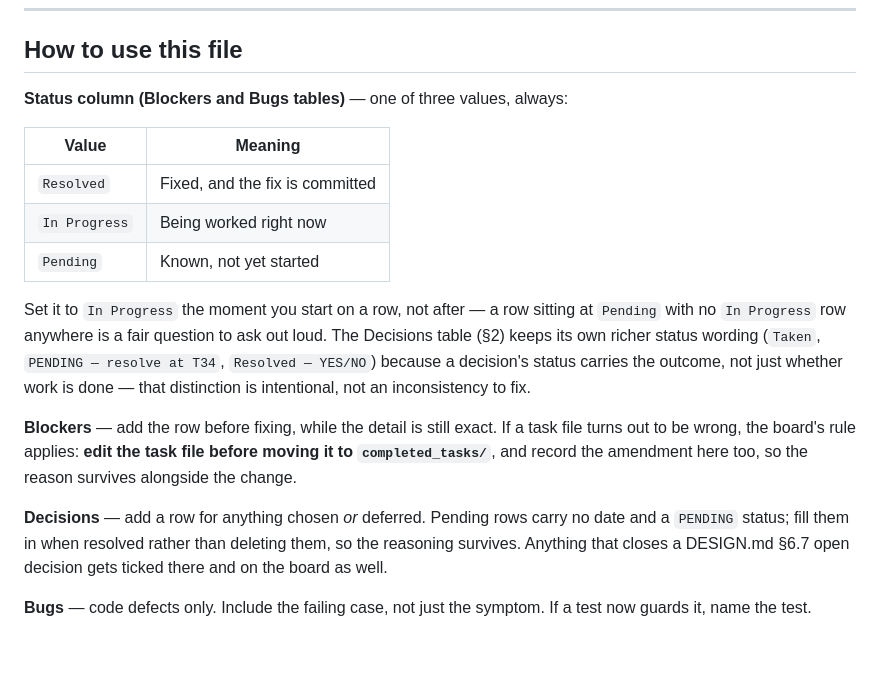
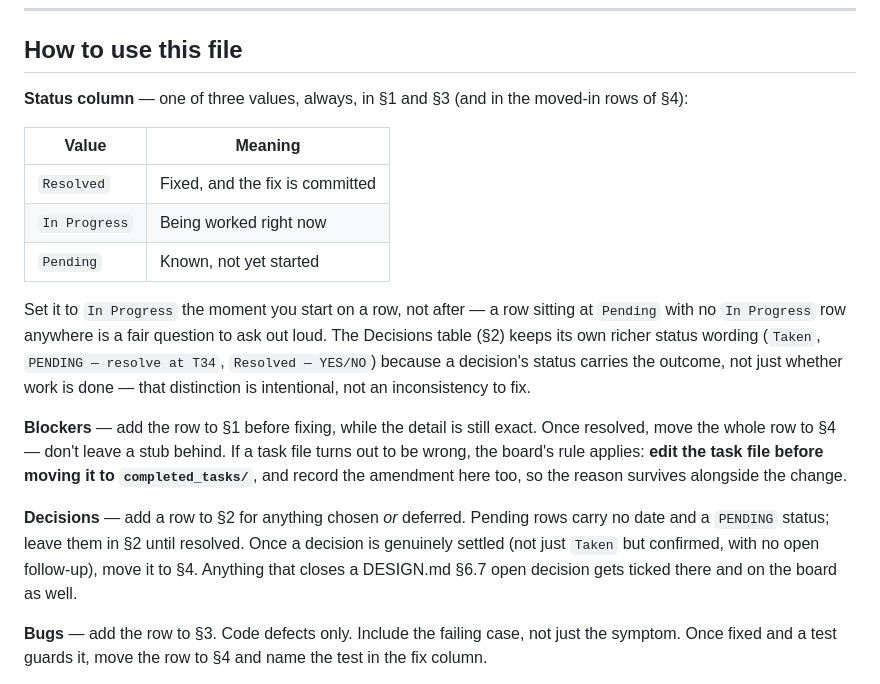
Before and after one commit to ShubhamChougale01/product_planning_agent, a Markdown page: blockers.md, the part around one of its changes. Rendered like a GitHub page; blank space fills up the shorter version.

```diff
--- a/blockers.md
+++ b/blockers.md
@@ -80,7 +113,7 @@ Not blockers. The things most likely to become row 3 of section 1.
 
 ## How to use this file
 
-**Status column (Blockers and Bugs tables)** — one of three values, always:
+**Status column** — one of three values, always, in §1 and §3 (and in the moved-in rows of §4):
 
 | Value | Meaning |
 |---|---|
@@ -94,16 +127,16 @@ keeps its own richer status wording (`Taken`, `PENDING — resolve at T34`, `Res
 because a decision's status carries the outcome, not just whether work is done — that distinction
 is intentional, not an inconsistency to fix.
 
-**Blockers** — add the row before fixing, while the detail is still exact. If a task file turns
-out to be wrong, the board's rule applies: **edit the task file before moving it to
-`completed_tasks/`**, and record the amendment here too, so the reason survives alongside the
-change.
+**Blockers** — add the row to §1 before fixing, while the detail is still exact. Once resolved,
+move the whole row to §4 — don't leave a stub behind. If a task file turns out to be wrong, the
+board's rule applies: **edit the task file before moving it to `completed_tasks/`**, and record
+the amendment here too, so the reason survives alongside the change.
 
-**Decisions** — add a row for anything chosen *or* deferred. Pending rows carry no date and a
-`PENDING` status; fill them in when resolved rather than deleting them, so the reasoning
-survives. Anything that closes a DESIGN.md §6.7 open decision gets ticked there and on the board
-as well.
+**Decisions** — add a row to §2 for anything chosen *or* deferred. Pending rows carry no date and
+a `PENDING` status; leave them in §2 until resolved. Once a decision is genuinely settled (not
+just `Taken` but confirmed, with no open follow-up), move it to §4. Anything that closes a
+DESIGN.md §6.7 open decision gets ticked there and on the board as well.
 
-**Bugs** — code defects only. Include the failing case, not just the symptom. If a test now
-guards it, name the test.
+**Bugs** — add the row to §3. Code defects only. Include the failing case, not just the symptom.
+Once fixed and a test guards it, move the row to §4 and name the test in the fix column.
 
```
Also changed, not shown: other parts of blockers.md (+61 -63 lines).
